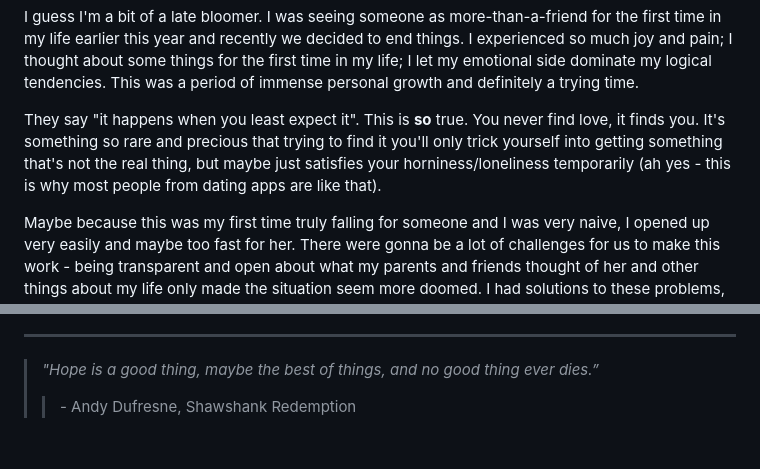
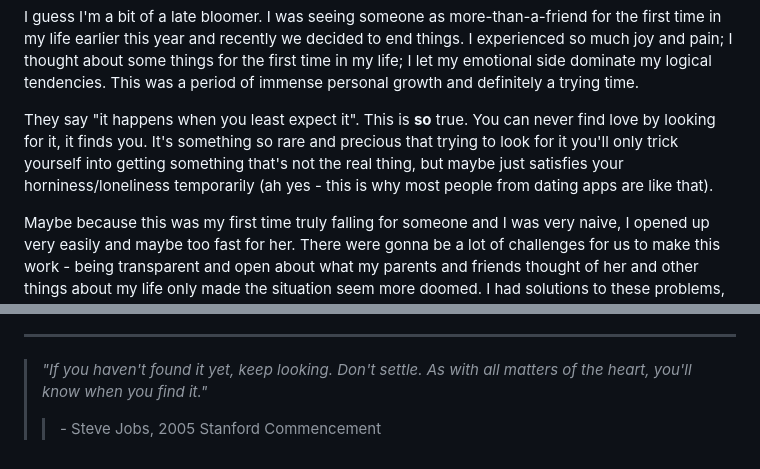
Before and after one commit to alainlou/website, a Markdown page: static/blog/2023-06-01.md, 2 parts joined by grey strips. Rendered like a GitHub page.

Commit message:
change the quotes

```diff
--- a/static/blog/2023-06-01.md
+++ b/static/blog/2023-06-01.md
@@ -8,7 +8,7 @@ date: "2023-06-01"
 
 I guess I'm a bit of a late bloomer. I was seeing someone as more-than-a-friend for the first time in my life earlier this year and recently we decided to end things. I experienced so much joy and pain; I thought about some things for the first time in my life; I let my emotional side dominate my logical tendencies. This was a period of immense personal growth and definitely a trying time.
 
-They say "it happens when you least expect it". This is **so** true. You never find love, it finds you. It's something so rare and precious that trying to find it you'll only trick yourself into getting something that's not the real thing, but maybe just satisfies your horniness/loneliness temporarily (ah yes - this is why most people from dating apps are like that).
+They say "it happens when you least expect it". This is **so** true. You can never find love by looking for it, it finds you. It's something so rare and precious that trying to look for it you'll only trick yourself into getting something that's not the real thing, but maybe just satisfies your horniness/loneliness temporarily (ah yes - this is why most people from dating apps are like that).
 
 Maybe because this was my first time truly falling for someone and I was very naive, I opened up very easily and maybe too fast for her. There were gonna be a lot of challenges for us to make this work - being transparent and open about what my parents and friends thought of her and other things about my life only made the situation seem more doomed. I had solutions to these problems, but I think just because of how time-limited we were (I'm moving away to start working in the fall and travelling this summer) and how much investment we would have to put (especially so early on), there was just no way for this to work out.
 
@@ -22,5 +22,5 @@ Right now, we're trying to be just friends. It's tough to go back - maybe it's b
 
 ---
 
-> _"Hope is a good thing, maybe the best of things, and no good thing ever dies.”_
->> \- Andy Dufresne, Shawshank Redemption
+> _"If you haven't found it yet, keep looking. Don't settle. As with all matters of the heart, you'll know when you find it."_
+>>  \- Steve Jobs, 2005 Stanford Commencement
```
Also changed, not shown: static/blog/2023-01-08.md (+5 -0 lines).
